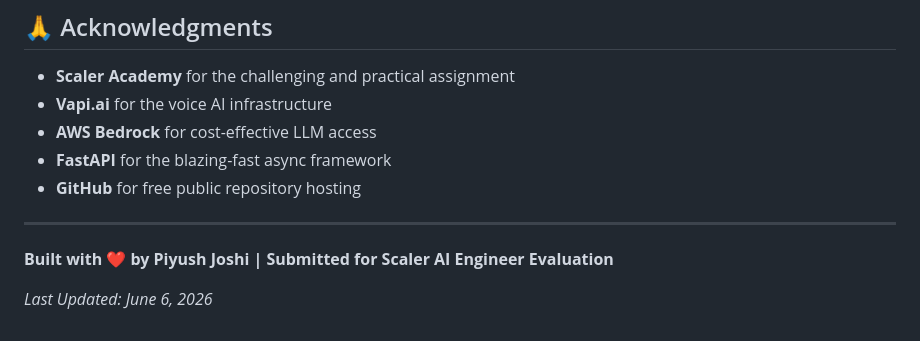
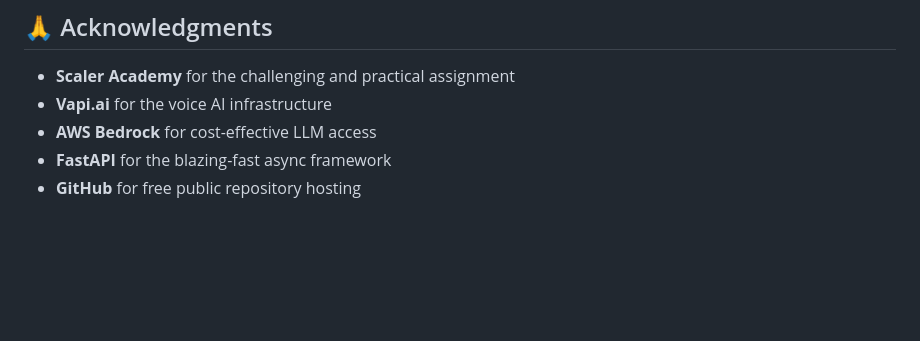
Before and after one commit to Piyush0049/piyush-ai-persona, a Markdown page: README.md, the part around the change. Drawn GitHub-style; blank space fills up the shorter version.

Commit message:
Remove author and last updated details from README
Removed author and last updated information from README.

```diff
--- a/README.md
+++ b/README.md
@@ -734,9 +734,3 @@ Submitted exclusively for the **Scaler AI Engineer Screening Evaluation**.
 - **AWS Bedrock** for cost-effective LLM access
 - **FastAPI** for the blazing-fast async framework
 - **GitHub** for free public repository hosting
-
----
-
-**Built with ❤️ by Piyush Joshi | Submitted for Scaler AI Engineer Evaluation**
-
-*Last Updated: June 6, 2026*
```
